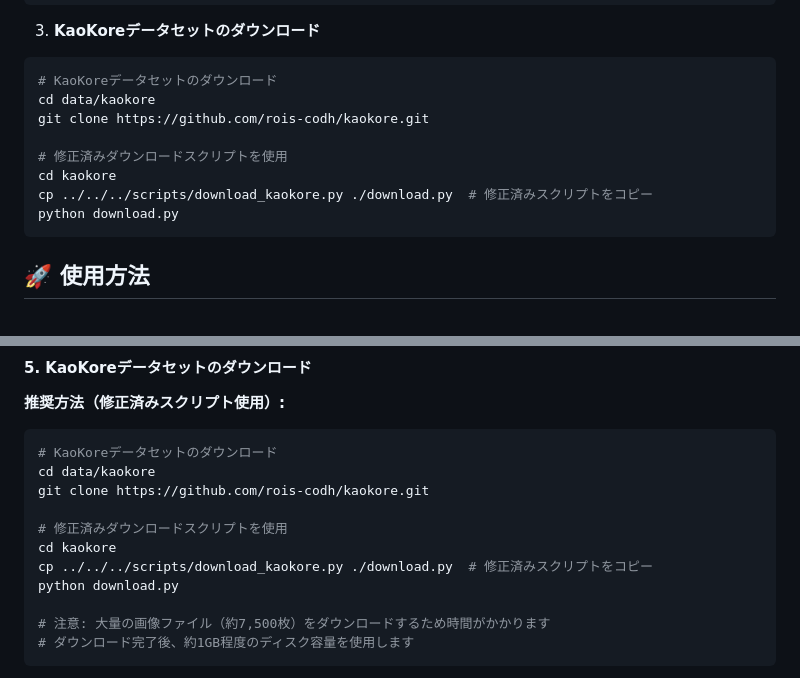
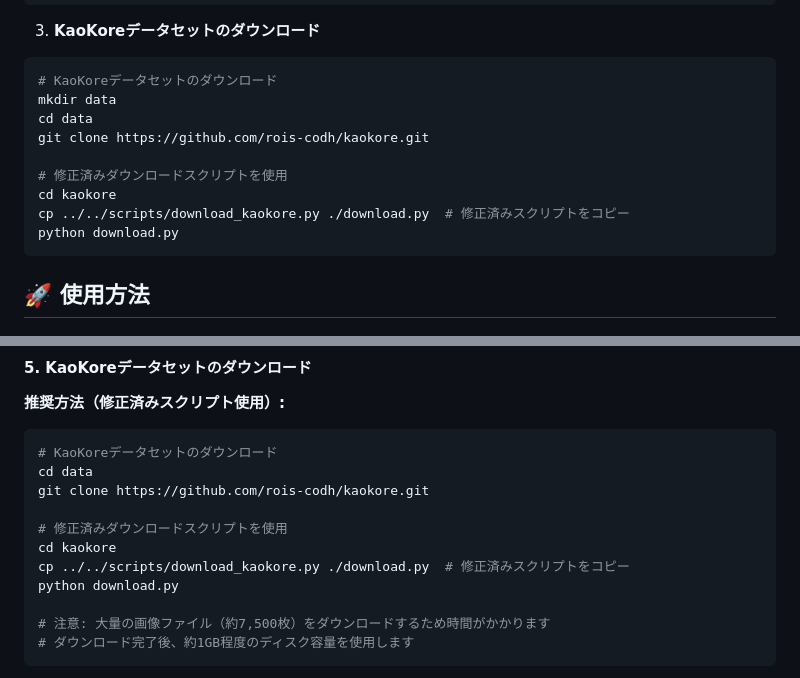
Before and after one commit to karaage0703/reki-gao, a Markdown page: README.md, 2 parts joined by grey strips. GitHub-like rendering.

Commit message:
kaokoreダウンロード手順修正

````diff
--- a/README.md
+++ b/README.md
@@ -77,12 +77,13 @@ uv pip install -r requirements.txt
 
 ```bash
 # KaoKoreデータセットのダウンロード
-cd data/kaokore
+mkdir data
+cd data
 git clone https://github.com/rois-codh/kaokore.git
 
 # 修正済みダウンロードスクリプトを使用
 cd kaokore
-cp ../../../scripts/download_kaokore.py ./download.py  # 修正済みスクリプトをコピー
+cp ../../scripts/download_kaokore.py ./download.py  # 修正済みスクリプトをコピー
 python download.py
 ```
 
@@ -320,12 +321,12 @@ uvicorn src.api:app --host 0.0.0.0 --port 8001
 
 ```bash
 # KaoKoreデータセットのダウンロード
-cd data/kaokore
+cd data
 git clone https://github.com/rois-codh/kaokore.git
 
 # 修正済みダウンロードスクリプトを使用
 cd kaokore
-cp ../../../scripts/download_kaokore.py ./download.py  # 修正済みスクリプトをコピー
+cp ../../scripts/download_kaokore.py ./download.py  # 修正済みスクリプトをコピー
 python download.py
 
 # 注意: 大量の画像ファイル（約7,500枚）をダウンロードするため時間がかかります
````
